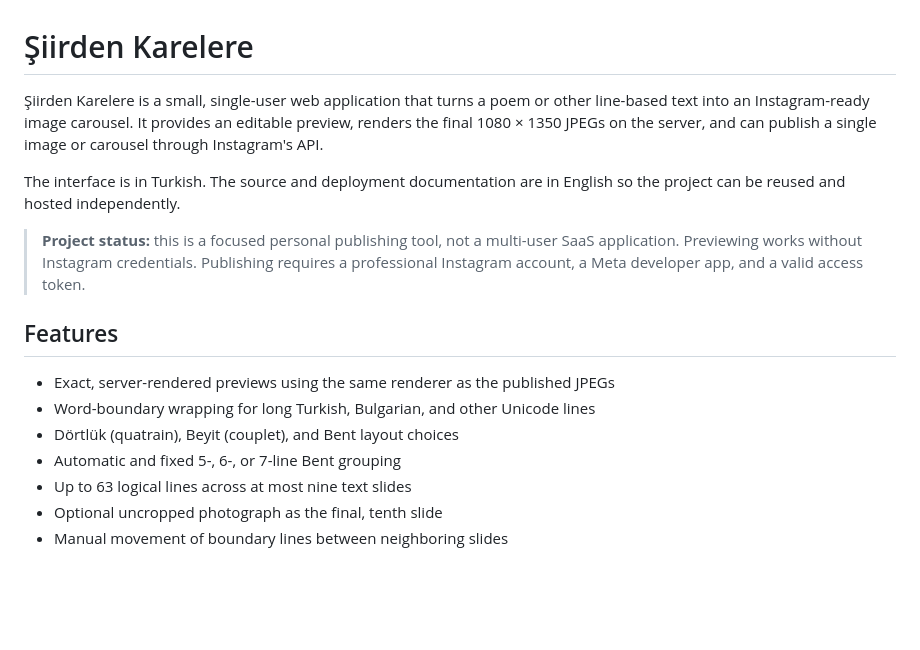
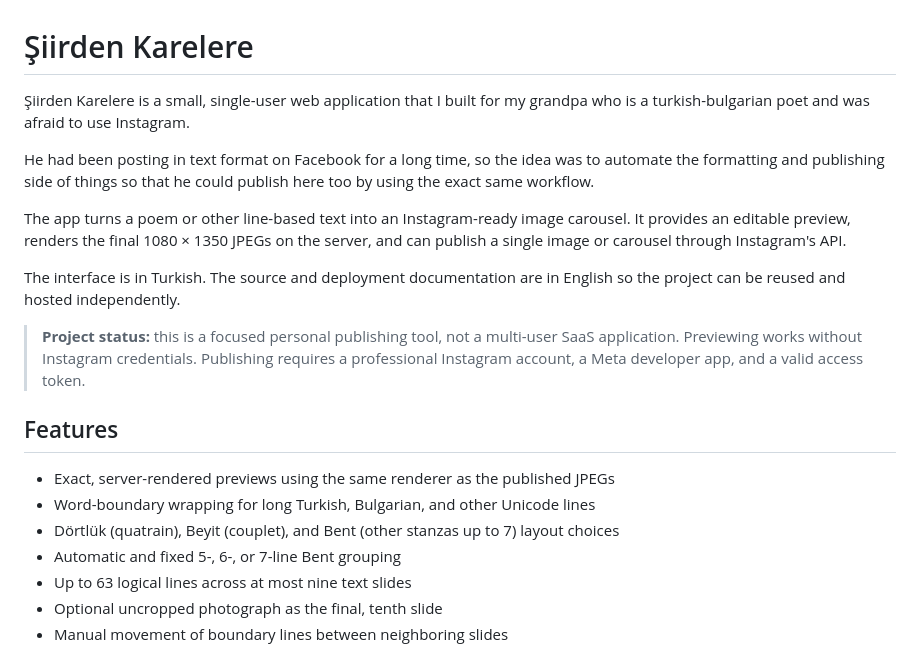
Before and after one commit to baris-hm/Instagram-Poetry-App, a Markdown page: README.md, the part around the change. GitHub-like rendering; blank space fills up the shorter version.

Commit message:
final README
readme ready for publication

```diff
--- a/README.md
+++ b/README.md
@@ -1,9 +1,15 @@
 # Şiirden Karelere
 
-Şiirden Karelere is a small, single-user web application that turns a poem or
-other line-based text into an Instagram-ready image carousel. It provides an
-editable preview, renders the final 1080 × 1350 JPEGs on the server, and can
-publish a single image or carousel through Instagram's API.
+Şiirden Karelere is a small, single-user web application that I built for my
+grandpa who is a turkish-bulgarian poet and was afraid to use Instagram.
+
+He had been posting in text format on Facebook for a long time, so the idea was
+to automate the formatting and publishing side of things so that he could publish
+here too by using the exact same workflow.
+
+The app turns a poem or other line-based text into an Instagram-ready image carousel.
+It provides an editable preview, renders the final 1080 × 1350 JPEGs on the server,
+and can publish a single image or carousel through Instagram's API.
 
 The interface is in Turkish. The source and deployment documentation are in
 English so the project can be reused and hosted independently.
@@ -17,7 +23,7 @@ English so the project can be reused and hosted independently.
 
 - Exact, server-rendered previews using the same renderer as the published JPEGs
 - Word-boundary wrapping for long Turkish, Bulgarian, and other Unicode lines
-- Dörtlük (quatrain), Beyit (couplet), and Bent layout choices
+- Dörtlük (quatrain), Beyit (couplet), and Bent (other stanzas up to 7) layout choices
 - Automatic and fixed 5-, 6-, or 7-line Bent grouping
 - Up to 63 logical lines across at most nine text slides
 - Optional uncropped photograph as the final, tenth slide
```
